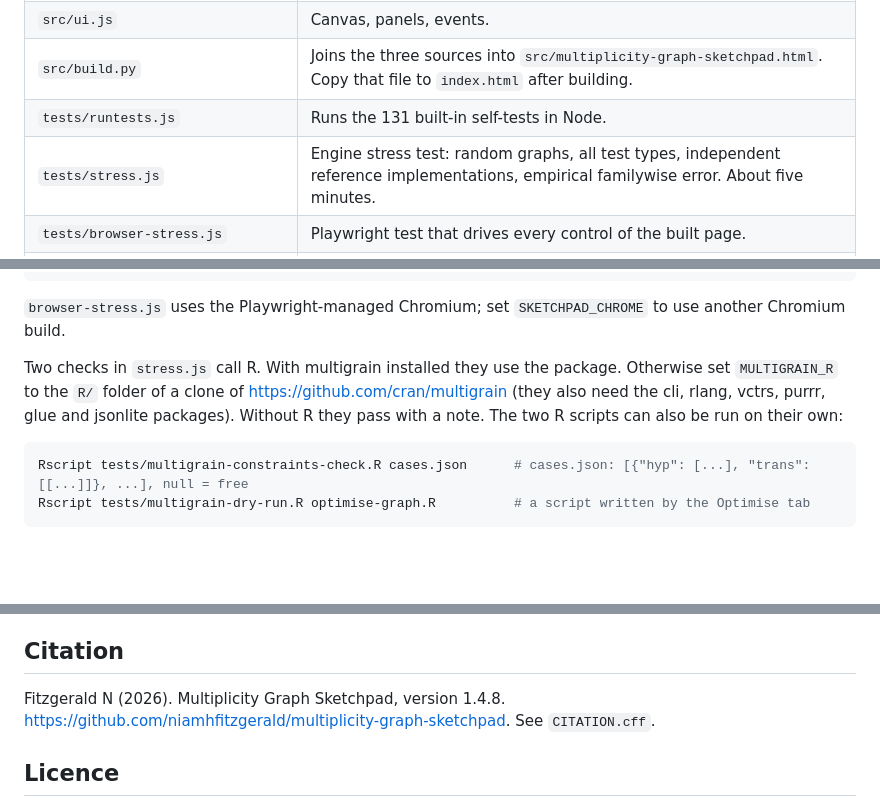
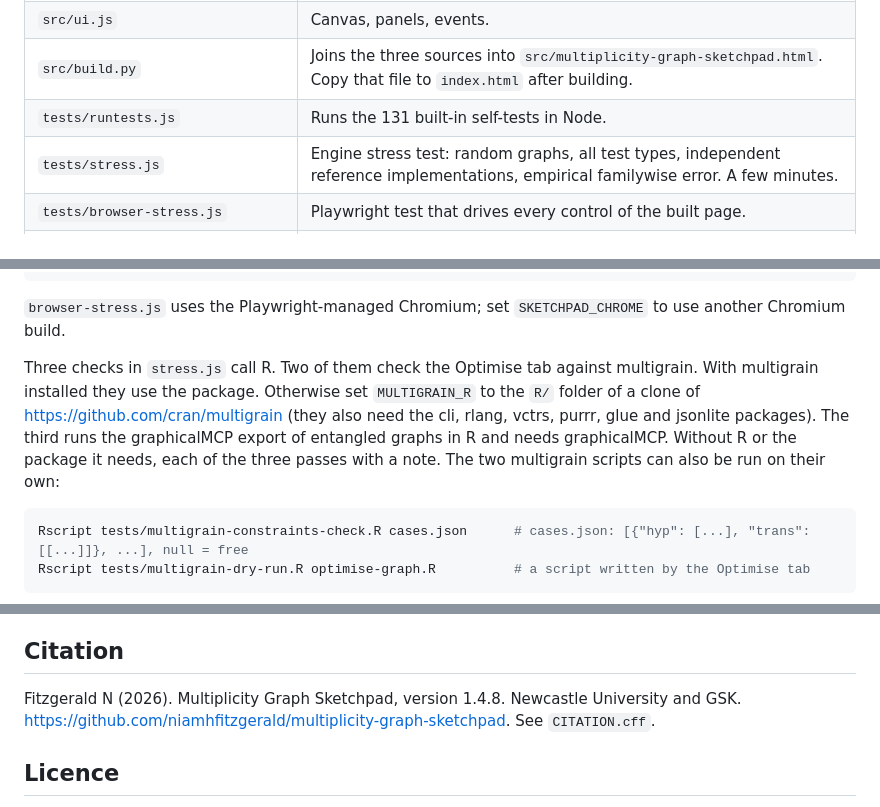
Before and after one commit to niamhfitzgerald/multiplicity-graph-sketchpad, a Markdown page: README.md, 3 parts joined by grey strips. Drawn GitHub-style; blank space fills up the shorter version.

````diff
--- a/README.md
+++ b/README.md
@@ -32,7 +32,7 @@ Created by Niamh Fitzgerald.
 | `src/ui.js` | Canvas, panels, events. |
 | `src/build.py` | Joins the three sources into `src/multiplicity-graph-sketchpad.html`. Copy that file to `index.html` after building. |
 | `tests/runtests.js` | Runs the 131 built-in self-tests in Node. |
-| `tests/stress.js` | Engine stress test: random graphs, all test types, independent reference implementations, empirical familywise error. About five minutes. |
+| `tests/stress.js` | Engine stress test: random graphs, all test types, independent reference implementations, empirical familywise error. A few minutes. |
 | `tests/browser-stress.js` | Playwright test that drives every control of the built page. |
 | `tests/plain-capture.js`, `tests/make-plain-snapshot.js`, `tests/plain-off-1.3.0.json` | Plain-language checks for the browser test, in the Test tab, the Graph tab, the status line, the drawing and the toolbar. They hold the 1.3.0 text (with Advanced features on) that the page must show with Plain language off, and the words that must not appear with it on. |
 | `tests/view-capture.js`, `tests/make-views-snapshot.js`, `tests/views-1.3.0.json` | Clinician-view checks: the tabs, templates, menu items, sections and buttons that 1.3.0 showed with Advanced features off and on. With Plain language on the page must show the first; off, the second. |
@@ -54,7 +54,7 @@ npm test                         # self-tests, engine stress test, browser test
 
 `browser-stress.js` uses the Playwright-managed Chromium; set `SKETCHPAD_CHROME` to use another Chromium build.
 
-Two checks in `stress.js` call R. With multigrain installed they use the package. Otherwise set `MULTIGRAIN_R` to the `R/` folder of a clone of https://github.com/cran/multigrain (they also need the cli, rlang, vctrs, purrr, glue and jsonlite packages). Without R they pass with a note. The two R scripts can also be run on their own:
+Three checks in `stress.js` call R. Two of them check the Optimise tab against multigrain. With multigrain installed they use the package. Otherwise set `MULTIGRAIN_R` to the `R/` folder of a clone of https://github.com/cran/multigrain (they also need the cli, rlang, vctrs, purrr, glue and jsonlite packages). The third runs the graphicalMCP export of entangled graphs in R and needs graphicalMCP. Without R or the package it needs, each of the three passes with a note. The two multigrain scripts can also be run on their own:
 
 ```sh
 Rscript tests/multigrain-constraints-check.R cases.json      # cases.json: [{"hyp": [...], "trans": [[...]]}, ...], null = free
@@ -81,7 +81,7 @@ The built-in self-test (More menu, or the "debug" button in the footer) runs 131
 
 ## Citation
 
-Fitzgerald N (2026). Multiplicity Graph Sketchpad, version 1.4.8. https://github.com/niamhfitzgerald/multiplicity-graph-sketchpad. See `CITATION.cff`.
+Fitzgerald N (2026). Multiplicity Graph Sketchpad, version 1.4.8. Newcastle University and GSK. https://github.com/niamhfitzgerald/multiplicity-graph-sketchpad. See `CITATION.cff`.
 
 ## Licence
 
````
